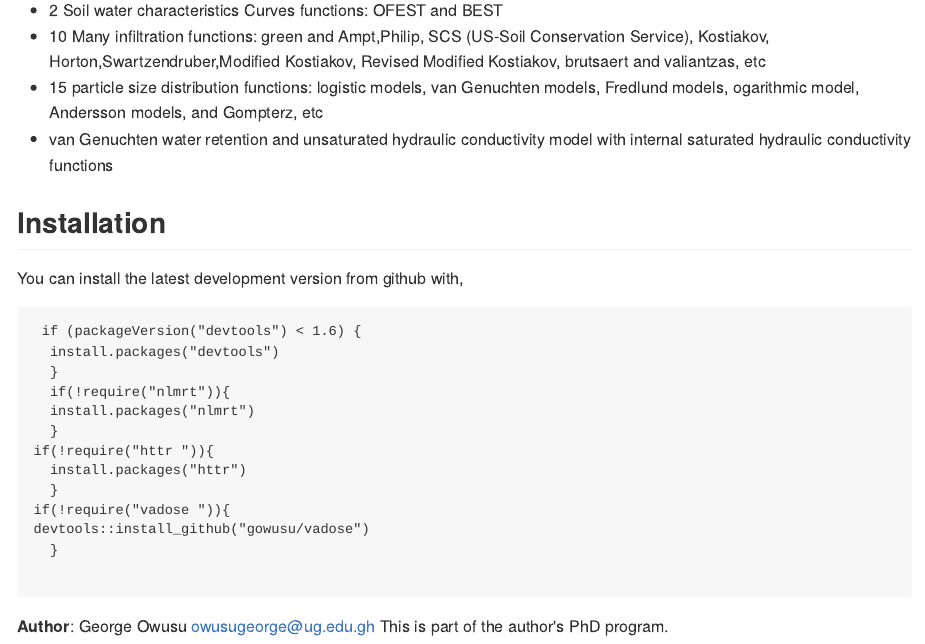
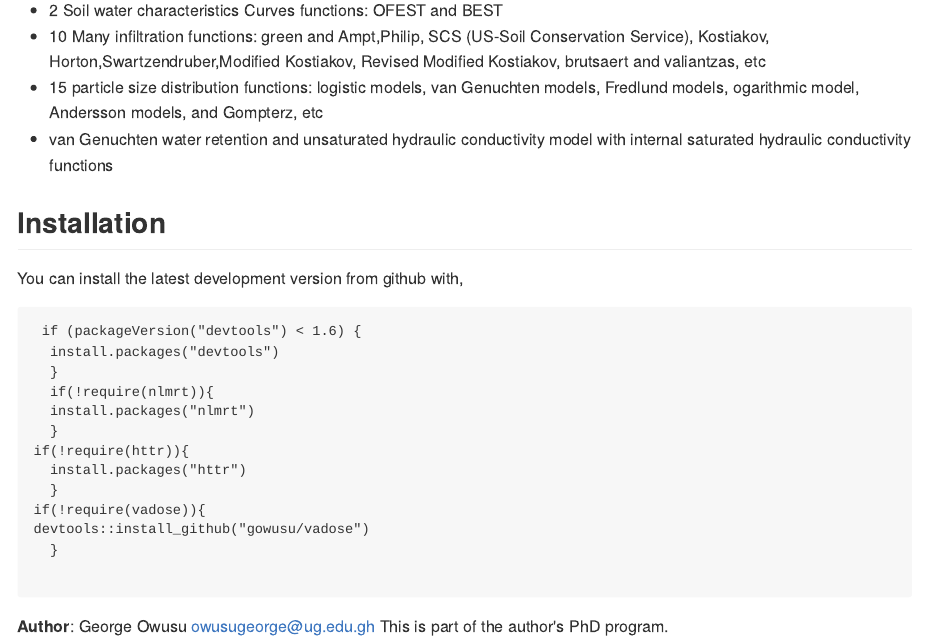
Before and after one commit to gowusu/vadose, an R Markdown document (README.RMD): the page in a window 1100 px wide, from 260 px down. The pictures show the output file README.md that the author committed with the source, drawn offline in the style of GitHub.

Commit message:
Modify readme file

```diff
--- a/README.RMD
+++ b/README.RMD
@@ -15,13 +15,13 @@ You can install the latest development version from github with,
  <pre><code> if (packageVersion("devtools") < 1.6) {
   install.packages("devtools")
   }
-  if(!require("nlmrt")){
+  if(!require(nlmrt)){
   install.packages("nlmrt")
   }
-if(!require("httr ")){
+if(!require(httr)){
   install.packages("httr")
   }
-if(!require("vadose ")){
+if(!require(vadose)){
 devtools::install_github("gowusu/vadose")
   }
 
```
Also changed, not shown: README.md.
